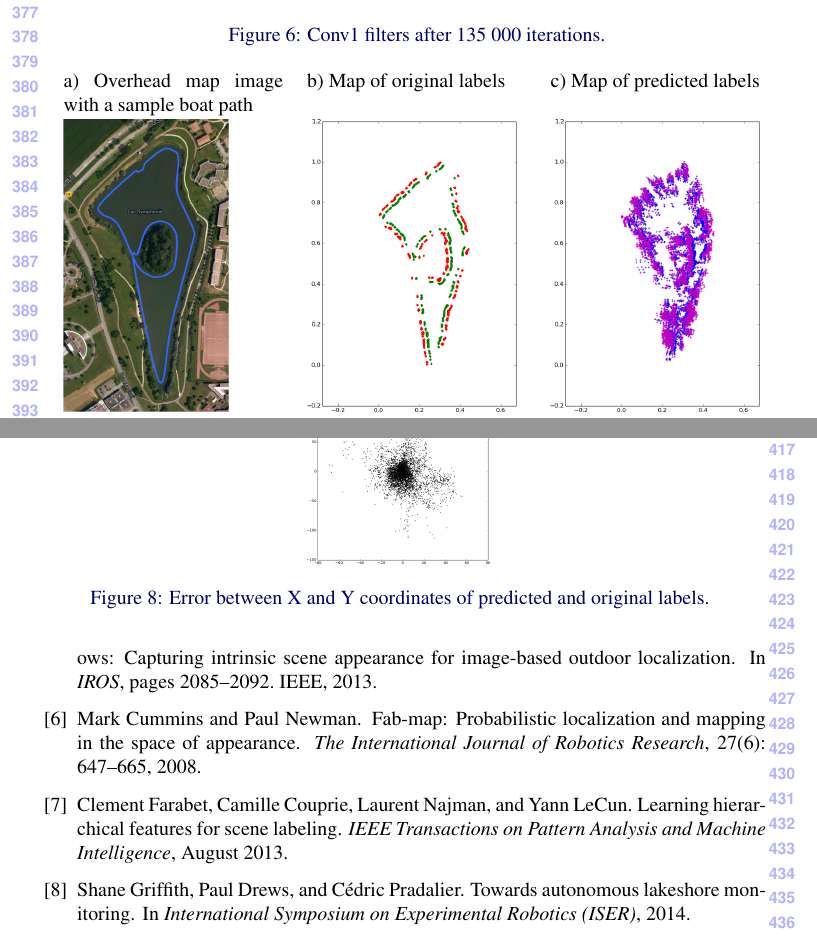
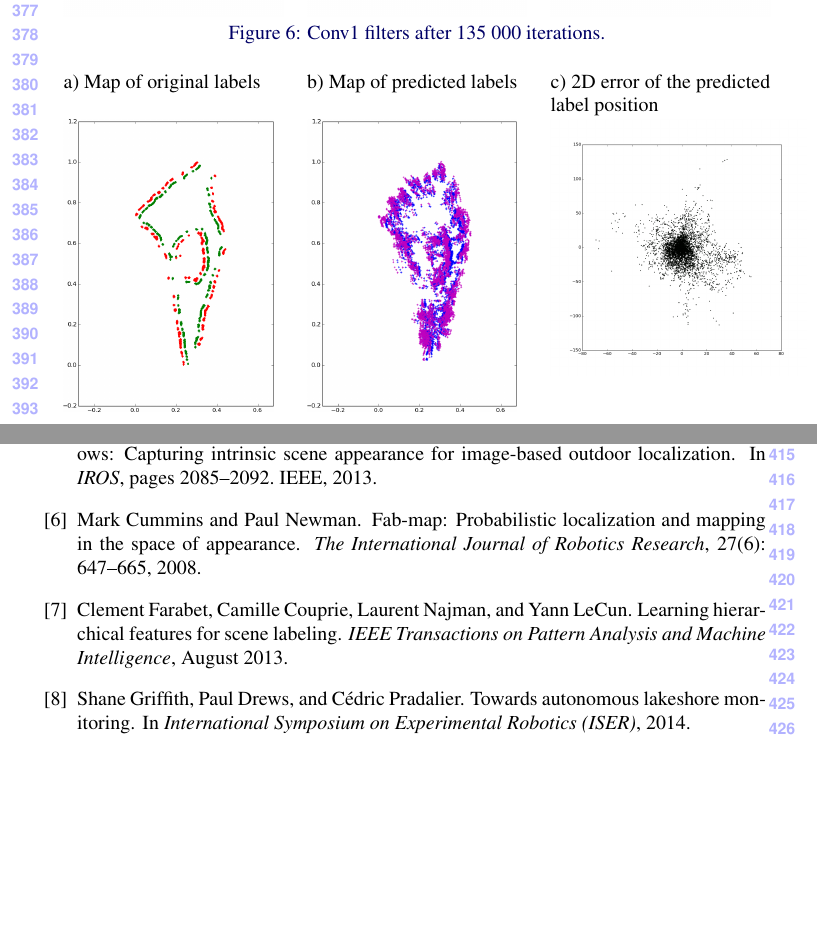
Before and after one commit to GTL2016/BMVC2016GTL, a LaTeX document (bmvc_dl_seasonal.tex, which reads results-regression.tex): two parts of pages 9 and 10 of 11, joined at a grey line, cut so that both start at the same text, the shorter picture padded with empty space. Compiled offline with pdfLaTeX.

Commit message:
Moved plot error to figure 7.

```diff
--- a/results-regression.tex
+++ b/results-regression.tex
@@ -50,23 +50,27 @@ The best results regarding the loss values on the train and test datasets were a
 \begin{figure}[htb]
 \centering
 \begin{tabular}{p{0.3\textwidth}p{0.3\textwidth}p{0.3\textwidth}}
-    a) Overhead map image with a sample boat path &
-    b) Map of original labels &
-    c) Map of predicted labels  \\
-    \bmvaHangBox{\includegraphics[height=0.4\textwidth]{images/lac}}&
+    %a) Overhead map image with a sample boat path &
+    a) Map of original labels &
+    b) Map of predicted labels&
+    c) 2D error of the predicted label position
+    \\
+    %\bmvaHangBox{\includegraphics[height=0.4\textwidth]{images/lac}}&
     \bmvaHangBox{\includegraphics[height=0.4\textwidth]{images/regression/lake_labels_twopoints}} &
-    \bmvaHangBox{\includegraphics[height=0.4\textwidth]{images/regression/lake_prediction_twopoints}}\\
+    \bmvaHangBox{\includegraphics[height=0.4\textwidth]{images/regression/lake_prediction_twopoints}}&
+    \bmvaHangBox{\includegraphics[height=0.35\textwidth]{images/regression/error}}\\
+    \\
 \end{tabular}
 \caption{Map of predicted positions and original labels.}
 \label{map}
 \label{lake}
 \end{figure}
 
-\begin{figure}[htb]
-\centering
-\begin{tabular}{p{0.3\textwidth}cp{0.3\textwidth}}
-    \bmvaHangBox{\includegraphics[height=0.3\textwidth]{images/regression/error}}\\
-\end{tabular}
-\caption{Error between X and Y coordinates of predicted and original labels.}
-\label{errormap}
-\end{figure}
+% \begin{figure}[htb]
+% \centering
+% \begin{tabular}{p{0.3\textwidth}cp{0.3\textwidth}}
+%     \bmvaHangBox{\includegraphics[height=0.3\textwidth]{images/regression/error}}\\
+% \end{tabular}
+% \caption{Error between X and Y coordinates of predicted and original labels.}
+% \label{errormap}
+% \end{figure}
```
Also changed, not shown: results-regression.tex (2 more changed lines).
